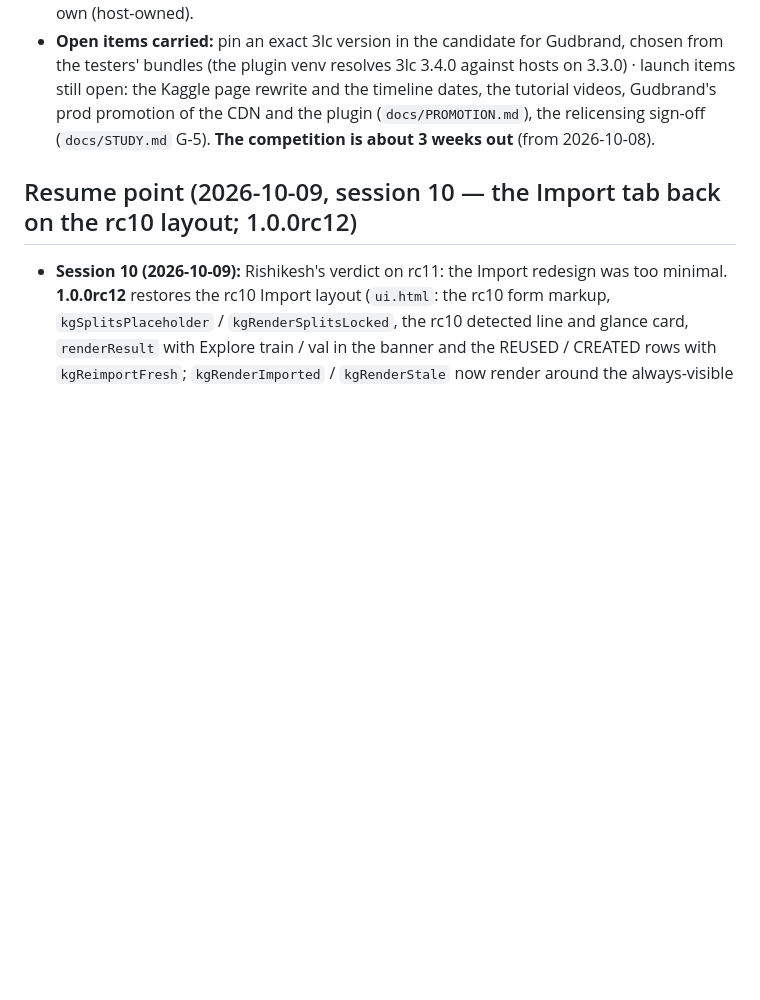
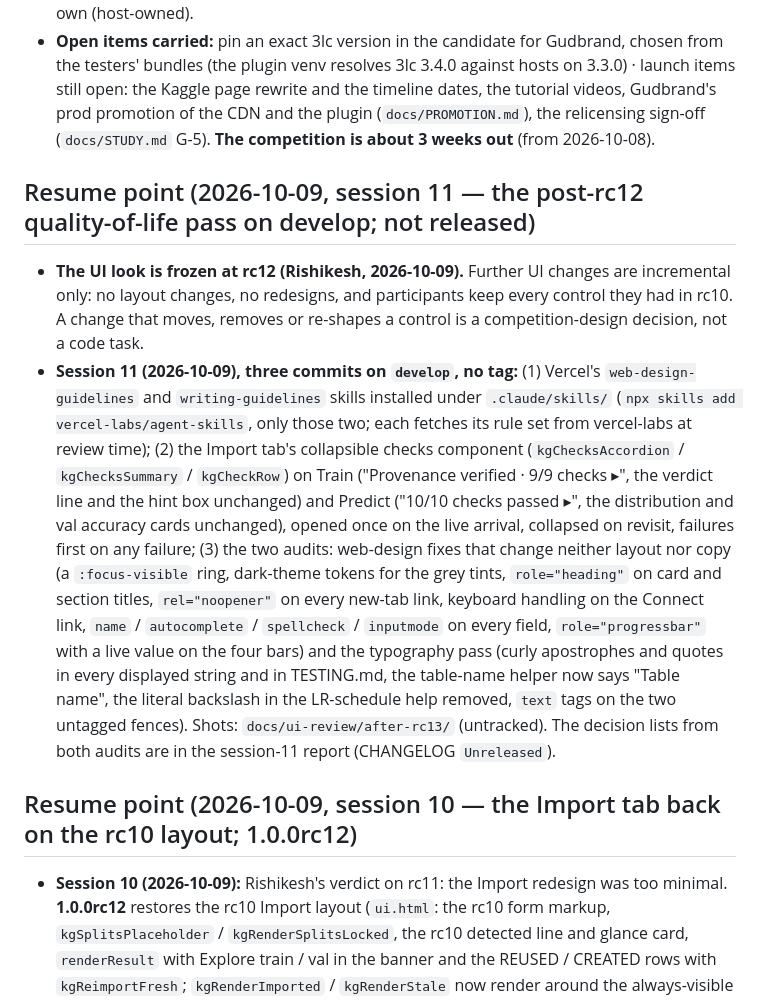
Before and after one commit to 3lc-ai/3lc-compute-plugin-kaggle-classification, a Markdown page: CONTEXT.md, the part around the change. Rendered like a GitHub page; blank space fills up the shorter version.

```diff
--- a/CONTEXT.md
+++ b/CONTEXT.md
@@ -12,6 +12,11 @@ One line per term. Depth: docs/PLAN.md (decisions), docs/STUDY.md (references).
 - **Next steps, in order:** (a) Rishikesh's rc12 hand test in the clean env (the Import tab's rc10 form on revisit, the collapsed checks, Re-import fresh on a reused row, the stale view, the kit line, the submit confirmation, the Doctor after Connect); (b) send the tester invite (Mac, Windows, CPU-only) with the rc11 catalog; (c) send the Hub bug note (the Queue card on non-default ports, plus the duplicated title); (d) the UI pass for the Train / Predict / Status tabs if the hand test asks for it.
 - **Open items (session 10):** the bundled manifest `manifests/intel-scene-v1.yaml` carries two em dashes in YAML comments (not participant-facing; the CDN copy is the source, so left alone) · job logs persisted before rc12 keep their em dashes (the Train / Predict log accordions of old records) · the compute host's job tracker script carries em dashes of its own (host-owned).
 - **Open items carried:** pin an exact 3lc version in the candidate for Gudbrand, chosen from the testers' bundles (the plugin venv resolves 3lc 3.4.0 against hosts on 3.3.0) · launch items still open: the Kaggle page rewrite and the timeline dates, the tutorial videos, Gudbrand's prod promotion of the CDN and the plugin (`docs/PROMOTION.md`), the relicensing sign-off (`docs/STUDY.md` G-5). **The competition is about 3 weeks out** (from 2026-10-08).
+
+## Resume point (2026-10-09, session 11 — the post-rc12 quality-of-life pass on develop; not released)
+
+- **The UI look is frozen at rc12 (Rishikesh, 2026-10-09).** Further UI changes are incremental only: no layout changes, no redesigns, and participants keep every control they had in rc10. A change that moves, removes or re-shapes a control is a competition-design decision, not a code task.
+- **Session 11 (2026-10-09), three commits on `develop`, no tag:** (1) Vercel's `web-design-guidelines` and `writing-guidelines` skills installed under `.claude/skills/` (`npx skills add vercel-labs/agent-skills`, only those two; each fetches its rule set from vercel-labs at review time); (2) the Import tab's collapsible checks component (`kgChecksAccordion` / `kgChecksSummary` / `kgCheckRow`) on Train ("Provenance verified · 9/9 checks ▸", the verdict line and the hint box unchanged) and Predict ("10/10 checks passed ▸", the distribution and val accuracy cards unchanged), opened once on the live arrival, collapsed on revisit, failures first on any failure; (3) the two audits: web-design fixes that change neither layout nor copy (a `:focus-visible` ring, dark-theme tokens for the grey tints, `role="heading"` on card and section titles, `rel="noopener"` on every new-tab link, keyboard handling on the Connect link, `name` / `autocomplete` / `spellcheck` / `inputmode` on every field, `role="progressbar"` with a live value on the four bars) and the typography pass (curly apostrophes and quotes in every displayed string and in TESTING.md, the table-name helper now says "Table name", the literal backslash in the LR-schedule help removed, `text` tags on the two untagged fences). Shots: `docs/ui-review/after-rc13/` (untracked). The decision lists from both audits are in the session-11 report (CHANGELOG `Unreleased`).
 
 ## Resume point (2026-10-09, session 10 — the Import tab back on the rc10 layout; 1.0.0rc12)
 
```
Also changed, not shown: CHANGELOG.md (+24 -0 lines).
